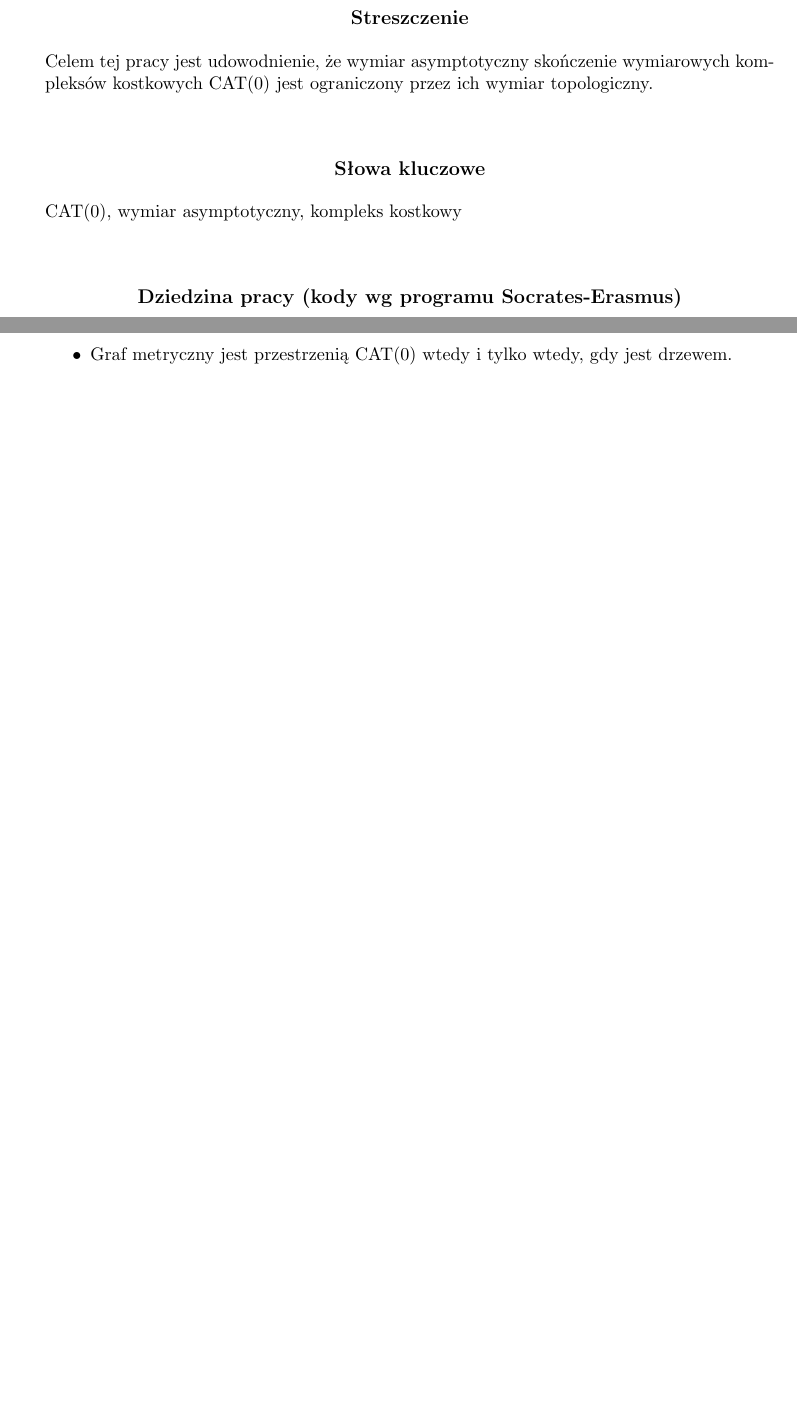
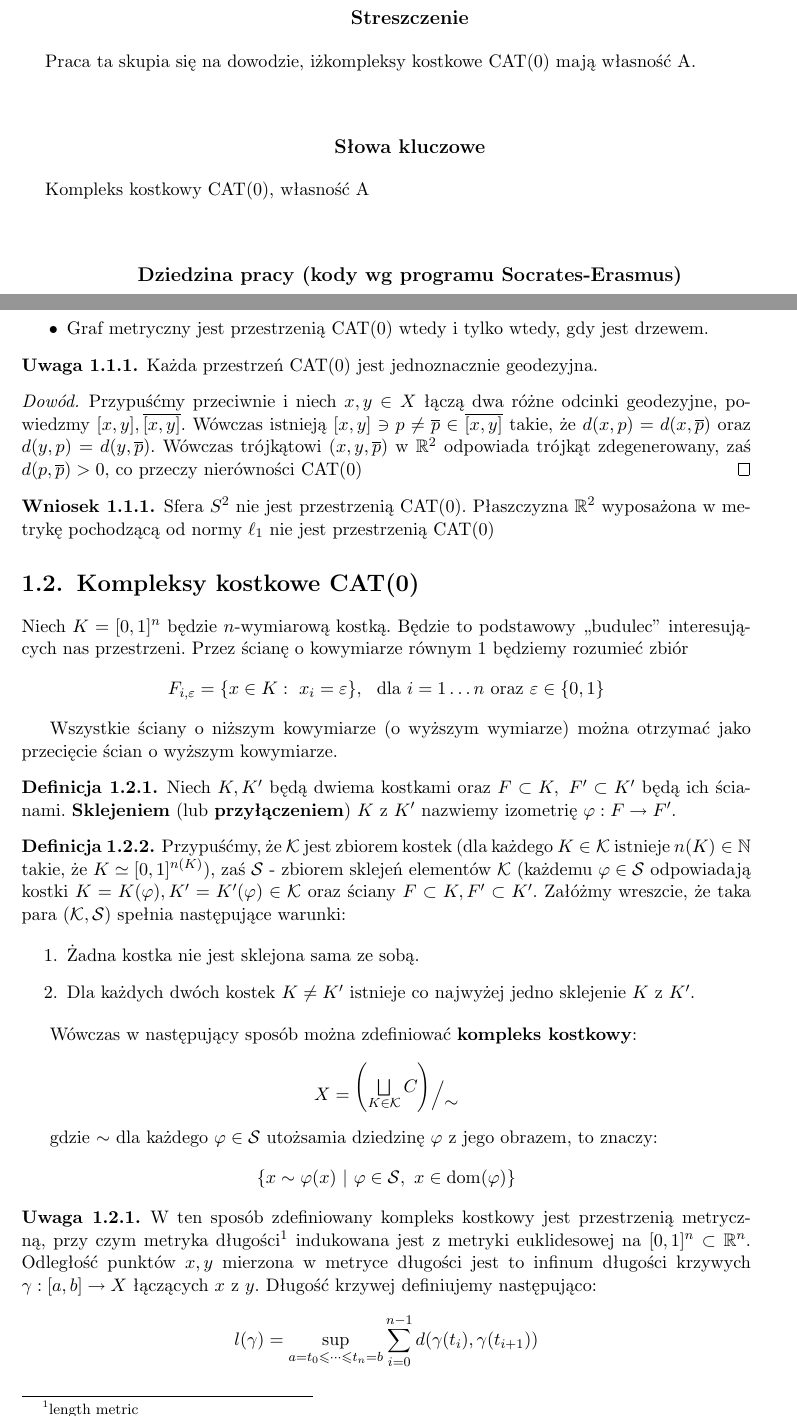
Before and after one commit to jytug/Bachelor-thesis, a LaTeX thesis (main.tex): two parts of pages 3 and 9 of 9 before the commit and two parts of pages 3 and 10 of 10 after it, joined at a grey line, cut so that both start at the same text, the shorter picture padded with empty space. The pictures show the PDF file main.pdf that the author committed with the source.

Commit message:
Zmiana tematu i nowa sekcja: kompleksy kostkowe

```diff
--- a/main.tex
+++ b/main.tex
@@ -47,7 +49,7 @@
 	}
 
 \keywords{
-	$ \text{CAT(0)} $, wymiar asymptotyczny, kompleks kostkowy
+	Kompleks kostkowy $ \text{CAT(0)} $, własność A
 }
 
 \newtheorem{defi}{Definicja}[section]
@@ -59,9 +65,8 @@
 
 \begin{abstract}
 %	{
-	Celem tej pracy jest udowodnienie, że wymiar asymptotyczny skończenie
-	wymiarowych kompleksów kostkowych $\text{CAT(0)}$ jest ograniczony
-	przez ich wymiar topologiczny.
+	Praca ta skupia się na dowodzie, iż kompleksy kostkowe $\text{CAT(0)} $
+	mają własność A.
 %	}
 \end{abstract}
 
@@ -130,4 +135,69 @@ krzywiznę.
 	jest drzewem.
 	\end{itemize}
 \end{example}
+
+\begin{remark}
+	Każda przestrzeń $ \text{CAT(0)} $ jest jednoznacznie geodezyjna.
+\end{remark}
+\begin{proof}
+	Przypuśćmy przeciwnie i niech $ x,y \in X $ łączą dwa różne odcinki geodezyjne,
+	powiedzmy $ [x,y], \overline{[x,y]} $.	Wówczas istnieją $ [x,y] \ni p \neq \overline p
+	\in	\overline{[x,y]}  $ takie, że $ d(x,p) = d(x,\overline{p}) $ oraz $ d(y,p) =
+	d(y, \overline{p}) $. Wówczas trójkątowi $ (x,y,\overline{p}) $ w $ \mathbb{R}^2$
+	odpowiada trójkąt zdegenerowany, zaś $ d(p,\overline{p}) > 0 $, co przeczy nierówności
+	$ \text{CAT(0)} $
+\end{proof}
+
+\begin{corollary}
+	Sfera $ S^2 $ nie jest przestrzenią $ \text{CAT(0)} $. Płaszczyzna $ \mathbb{R}^2 $
+	wyposażona w metrykę pochodzącą od normy $ \ell_1 $ nie jest przestrzenią $ \text{CAT(0)} $
+	%miejsce na rysuneczek płaszczyzny z l_1
+\end{corollary}
+
+\section{Kompleksy kostkowe $ \text{CAT(0)} $}
+Niech $ K = [0,1]^n $ będzie $ n $-wymiarową kostką. Będzie to podstawowy ,,budulec''
+interesujących nas przestrzeni. Przez ścianę o kowymiarze równym $ 1 $ będziemy rozumieć
+zbiór $$ F_{i,\varepsilon}  = \{x \in K : ~ x_i = \varepsilon\}, ~ \text{ dla } i = 1
+\dots n \text{ oraz }\varepsilon \in \{0,1\}$$
+
+Wszystkie ściany o niższym kowymiarze (o wyższym wymiarze) można otrzymać jako
+przecięcie ścian o wyższym kowymiarze.
+
+\begin{definition}
+	Niech $ K,K' $ będą dwiema kostkami oraz $ F \subset K, ~ F' \subset K' $ będą
+	ich ścianami. \textbf{Sklejeniem} (lub \textbf{przyłączeniem}) $ K $ z $ K' $ nazwiemy
+	izometrię $ \varphi: F \rightarrow F' $.
+\end{definition}
+
+\begin{definition}
+	Przypuśćmy, że $ \mathcal{K} $ jest zbiorem kostek (dla każdego $ K \in
+	\mathcal{K} $ istnieje $ n(K) \in \mathbb{N} $ takie, że $ K \simeq [0,1]^{n(K)} $),
+	zaś $ \mathcal{S} $ - zbiorem sklejeń elementów $ \mathcal{K} $ (każdemu
+	$ \varphi \in \mathcal{S} $ odpowiadają kostki $ K = K(\varphi), K' =
+	K'(\varphi) \in \mathcal{K} $ oraz ściany $ F \subset K, F' \subset K' $. Załóżmy
+	wreszcie, że taka para 	$ (\mathcal{K}, \mathcal{S})  $ spełnia następujące warunki:
+
+	\begin{enumerate}
+		\item Żadna kostka nie jest sklejona sama ze sobą.
+		\item Dla każdych dwóch kostek $ K \neq K' $ istnieje co najwyżej jedno
+		sklejenie $ K $ z $ K'$.
+	\end{enumerate}
+
+	Wówczas w następujący sposób można zdefiniować \textbf{kompleks kostkowy}:
+	$$ X =  \quotient{\left( \bigsqcup\limits_{K \in \mathcal{K}} C \right)}{\sim} $$
+
+	gdzie $ \sim $ dla każdego $ \varphi \in \mathcal{S} $ utożsamia dziedzinę $ \varphi $
+	z jego obrazem, to znaczy: $$ \{ x \sim \varphi(x) ~ | ~ \varphi \in \mathcal{S}, ~
+	x \in \text{dom}(\varphi) \} $$
+\end{definition}
+
+\begin{remark}
+	W ten sposób zdefiniowany kompleks kostkowy jest przestrzenią metryczną, przy czym
+	metryka długości\footnote{length metric} indukowana jest z metryki euklidesowej
+	na $ [0,1]^n \subset \mathbb{R}^n$. Odległość punktów $ x,y $ mierzona w metryce
+	długości jest to infinum długości krzywych $ \gamma : [a,b] \rightarrow X $
+	łączących $ x$ z $ y $. Długość krzywej definiujemy następująco:
+	$$ l(\gamma) = \sup\limits_{a = t_0 \leq \dots \leq t_n = b} \sum\limits_{i=0}^{n-1}
+	d(\gamma(t_i), \gamma(t_{i+1})) $$
+\end{remark}
 \end{document}
```
Also changed, not shown: main.pdf, main.tex (12 more changed lines), 4 other files.
